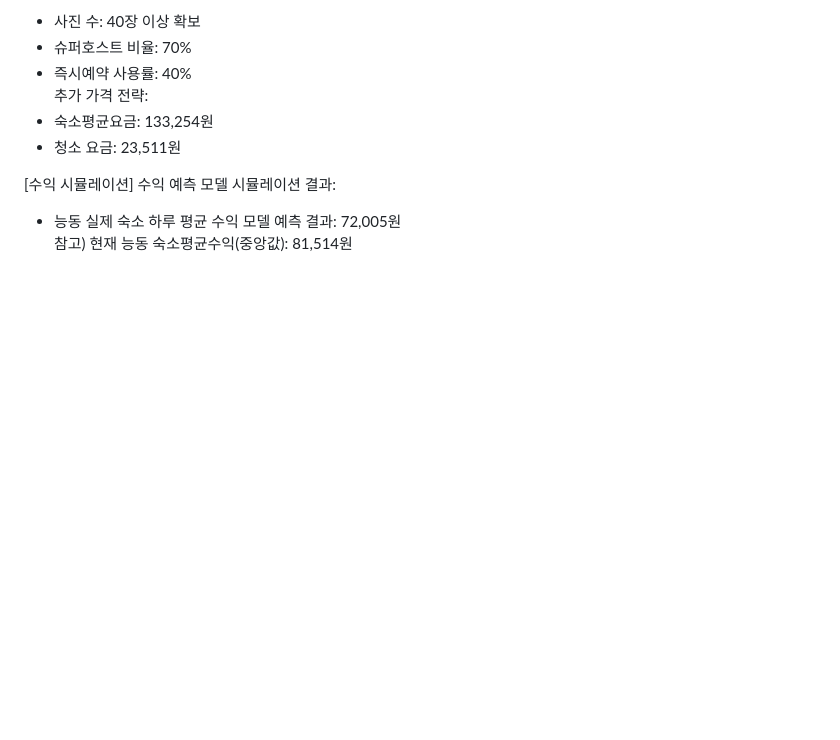
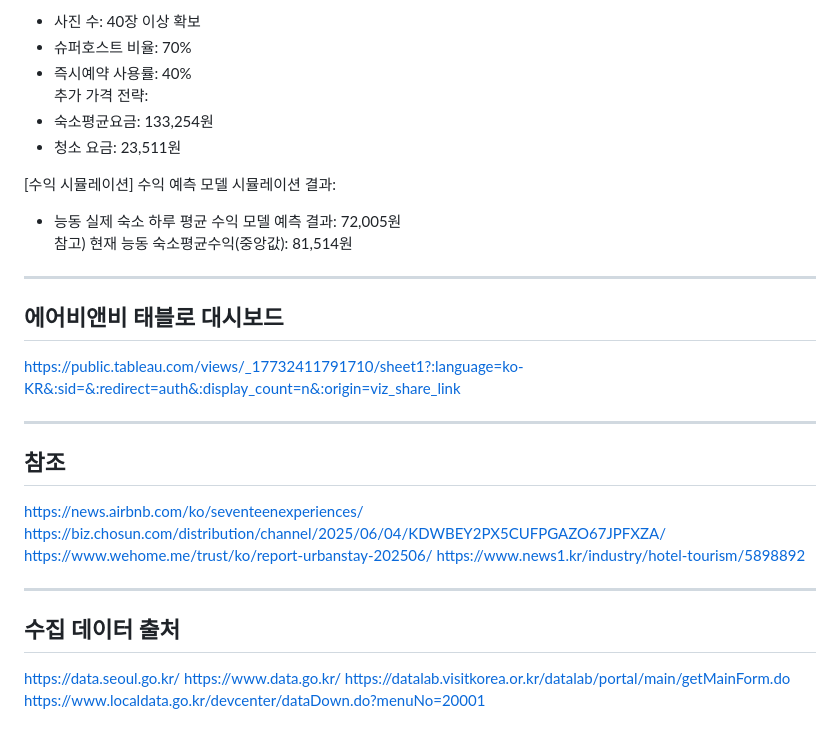
Before and after one commit to HEO-JINWON/Seoul-airbnb-Analysis-Project, a Markdown page: README.md, the part around the change. Rendered like a GitHub page; blank space fills up the shorter version.

```diff
--- a/README.md
+++ b/README.md
@@ -507,3 +507,21 @@ regressor__n_estimators: 500
 수익 예측 모델 시뮬레이션 결과:
 - 능동 실제 숙소 하루 평균 수익 모델 예측 결과: 72,005원 \
 참고) 현재 능동 숙소평균수익(중앙값): 81,514원
+
+---
+## 에어비앤비 태블로 대시보드
+https://public.tableau.com/views/_17732411791710/sheet1?:language=ko-KR&:sid=&:redirect=auth&:display_count=n&:origin=viz_share_link
+
+---
+## 참조
+https://news.airbnb.com/ko/seventeenexperiences/
+https://biz.chosun.com/distribution/channel/2025/06/04/KDWBEY2PX5CUFPGAZO67JPFXZA/
+https://www.wehome.me/trust/ko/report-urbanstay-202506/
+https://www.news1.kr/industry/hotel-tourism/5898892
+
+---
+## 수집 데이터 출처
+https://data.seoul.go.kr/
+https://www.data.go.kr/
+https://datalab.visitkorea.or.kr/datalab/portal/main/getMainForm.do
+https://www.localdata.go.kr/devcenter/dataDown.do?menuNo=20001
```
